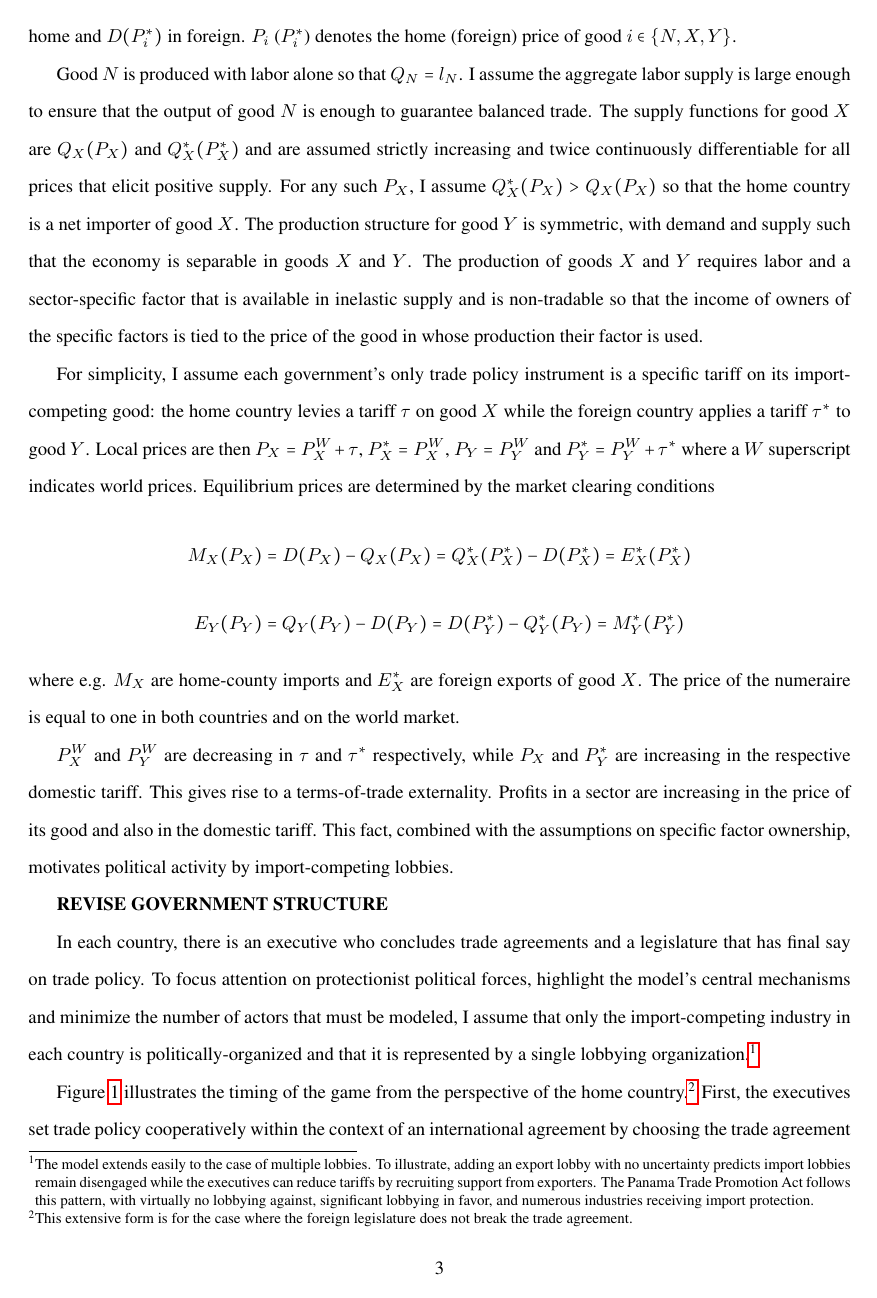
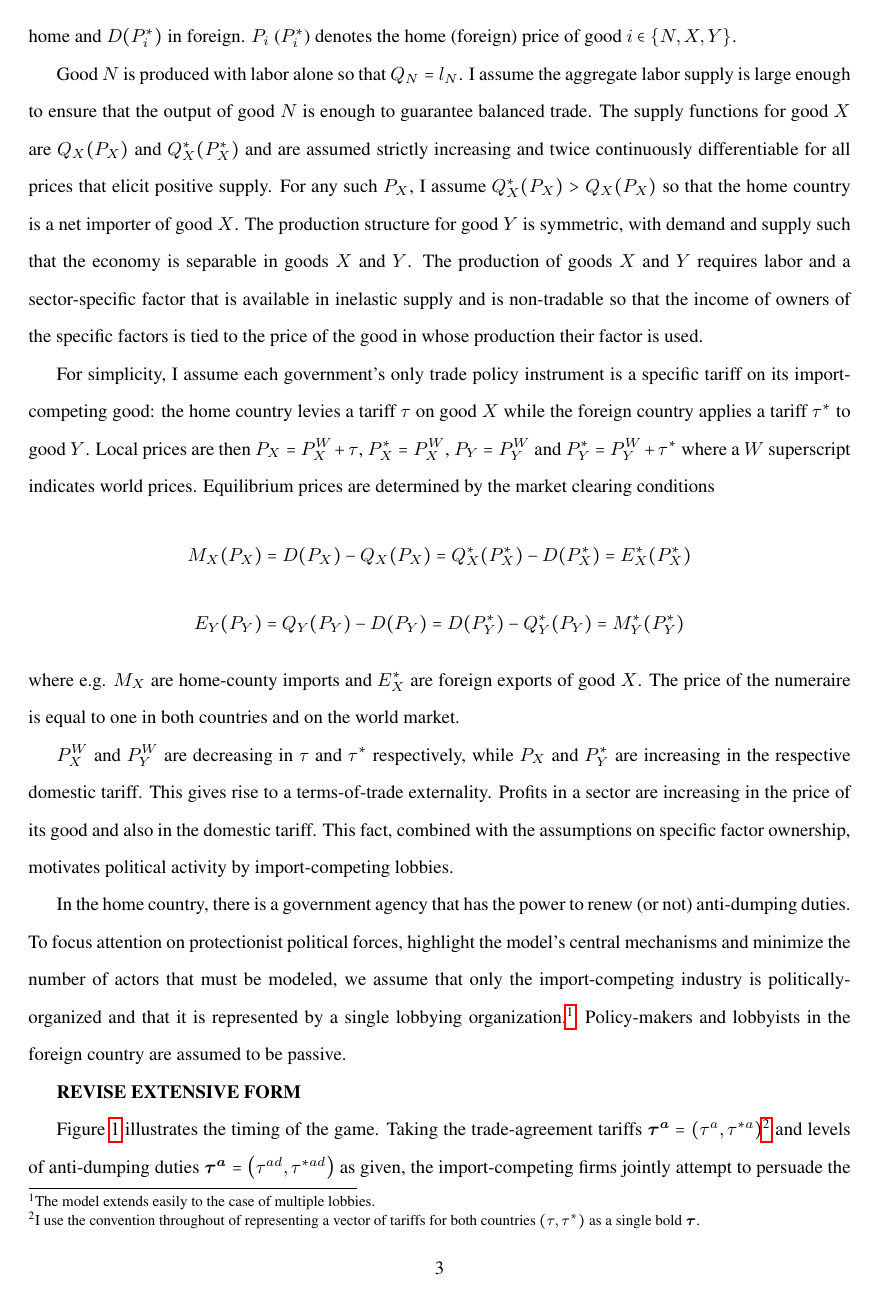
Before and after one commit to kbuzard/dispute-length, a LaTeX document (draft.tex): page 3 of 11. Compiled offline with pdfLaTeX.

Commit message:
revise gov't structure in sec:basic (except extensive form)

```diff
--- a/draft.tex
+++ b/draft.tex
@@ -118,9 +118,9 @@ where e.g. $M_X$ are home-county imports and $E_X^*$ are foreign exports of good
 
 $P_X^W$ and $P_Y^W$ are decreasing in $\tau$ and $\tau^*$ respectively, while $P_X$ and $P_Y^*$ are increasing in the respective domestic tariff. This gives rise to a terms-of-trade externality. Profits in a sector are increasing in the price of its good and also in the domestic tariff. This fact, combined with the assumptions on specific factor ownership, motivates political activity by import-competing lobbies.
 
-\textbf{REVISE GOVERNMENT STRUCTURE}
+In the home country, there is a government agency that has the power to renew (or not) anti-dumping duties. To focus attention on protectionist political forces, highlight the model's central mechanisms and minimize the number of actors that must be modeled, we assume that only the import-competing industry is politically-organized and that it is represented by a single lobbying organization.\footnote{The model extends easily to the case of multiple lobbies.\label{fn:lobby}} Policy-makers and lobbyists in the foreign country are assumed to be passive.
 
-In each country, there is an executive who concludes trade agreements and a legislature that has final say on trade policy. To focus attention on protectionist political forces, highlight the model's central mechanisms and minimize the number of actors that must be modeled, I assume that only the import-competing industry in each country is politically-organized and that it is represented by a single lobbying organization.\footnote{The model extends easily to the case of multiple lobbies. To illustrate, adding an export lobby with no uncertainty predicts import lobbies remain disengaged while the executives can reduce tariffs by recruiting support from exporters. The Panama Trade Promotion Act follows this pattern, with virtually no lobbying against, significant lobbying in favor, and numerous industries receiving import protection.\label{fn:lobby}}
+\textbf{REVISE EXTENSIVE FORM}
 
 \begin{figure}
 	\begin{center}
@@ -129,9 +129,9 @@ In each country, there is an executive who concludes trade agreements and a legi
 	\caption{Extensive Form\label{fig:ext}}
 \end{figure}
 
-Figure~\ref{fig:ext} illustrates the timing of the game from the perspective of the home country.\footnote{This extensive form is for the case where the foreign legislature does not break the trade agreement.} First, the executives set trade policy cooperatively within the context of an international agreement by choosing the trade agreement tariffs $\bta = \left(\tau^a,\tau^{*a}\right)$.\footnote{I use the convention throughout of representing a vector of tariffs for both countries $(\tau,\tau^*)$ as a single bold $\bm{\tau}$.} Then the lobbies attempt to persuade the legislators in their respective countries to break the trade agreement by choice of lobbying effort $e_b$. Next, nature determines with probabilities $o$ and $o^*$ whether each legislature will have the opportunity to take a vote to break the agreement. I assume that these probabilities are less than one-half and mutually exclusive.\footnote{While this assumption is made for purposes of exposition and tractability, one can think of $o$ and $o^*$ as being determined by events beyond the executives' or legislatures' control that determine whether or not the legislatures will be willing to consider the lobby's request; for example, they would be affected by the occurrence of an economic crisis that diverts the legislature's attention from less-pressing matters.} This allows me to focus on the key interaction between the domestic actors and abstract from the strategic interaction between the lobbies.\footnote{If the break decisions in the two countries are sequential with the executives behind a veil of ignorance about which legislature moves first, the end results are the same but additional intermediate results are needed. The optimization problem of the executives becomes more complex as they decide how best to exploit the second lobby's incentive to free ride on the effort of the first-mover lobby.}
+Figure~\ref{fig:ext} illustrates the timing of the game. Taking the trade-agreement tariffs $\bta = \left(\tau^a,\tau^{*a}\right)$\footnote{I use the convention throughout of representing a vector of tariffs for both countries $(\tau,\tau^*)$ as a single bold $\bm{\tau}$.} and levels of anti-dumping duties $\bta = \left(\tau^{ad},\tau^{*ad}\right)$ as given, the import-competing firms jointly attempt to persuade the government agency to renew the anti-dumping duties by choice of lobbying effort $e$.
 
-After this, uncertainty about the the median legislator's identity is resolved. All players simultaneously observe the realization of the random variable $\ta_b$ that represents this uncertainty. The ``break stage'' concludes with the legislature making a choice to abide by the agreement or to break the agreement. In the event that the legislature breaks the agreement, there is a final stage of lobbying, resolution of the uncertainty surrounding this decision, and voting to set the trade-war tariffs $\btn$.\footnote{Alternatively, one can model the non-cooperative tariff as being determined by the break decision lobbying, through a separate process in the case of administered protection, or the ex-ante status quo. This does not change the fundamental dynamics of the model.} Finally, producers and consumers make their decisions.
+After this, uncertainty about the government agency's preferences is resolved. All players simultaneously observe the realization of the random variable $\ta$ that represents this uncertainty. The political stage concludes with the agency making a choice to renew the anti-dumping duties or let them expire. In the event that the anti-dumping duties expire, the home country's trade policy reverts to the trade agreement tariff $\tau^a$. Finally, producers and consumers make their decisions.
 
 
 \subsection{Preferences}
```
Also changed, not shown: draft.pdf.
